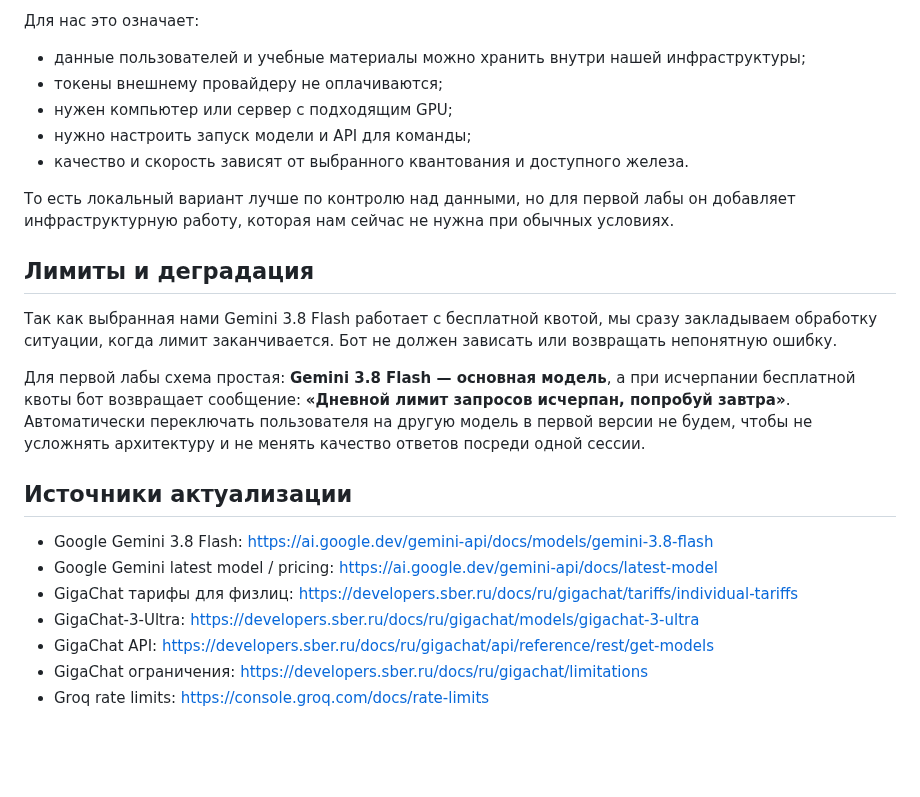
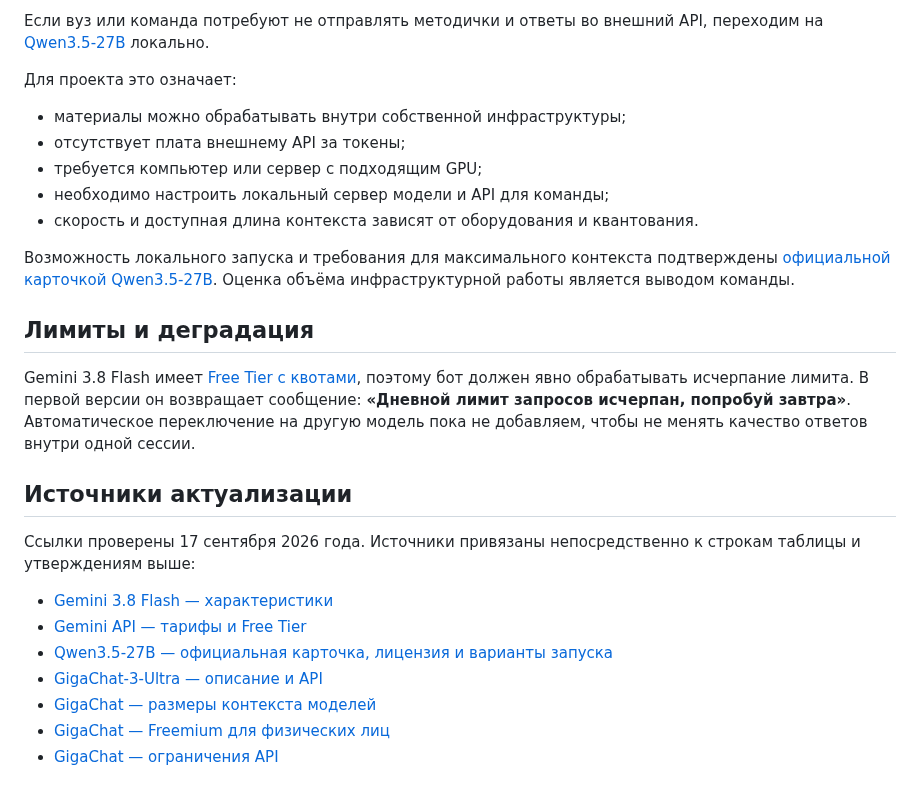
Before and after one commit to vstu-sii/kartochki-dlya-povtoreniya-iz-konspekta-4rnb, a Markdown page: docs/model-candidates.md, the part around one of its changes. Drawn GitHub-style; blank space fills up the shorter version.

```diff
--- a/docs/model-candidates.md
+++ b/docs/model-candidates.md
@@ -42,26 +44,28 @@
 
-Для нас это означает:
+Если вуз или команда потребуют не отправлять методички и ответы во внешний API, переходим на [Qwen3.5-27B](https://huggingface.co/Qwen/Qwen3.5-27B) локально.
 
-- данные пользователей и учебные материалы можно хранить внутри нашей инфраструктуры;
-- токены внешнему провайдеру не оплачиваются;
-- нужен компьютер или сервер с подходящим GPU;
-- нужно настроить запуск модели и API для команды;
-- качество и скорость зависят от выбранного квантования и доступного железа.
+Для проекта это означает:
 
-То есть локальный вариант лучше по контролю над данными, но для первой лабы он добавляет инфраструктурную работу, которая нам сейчас не нужна при обычных условиях.
+- материалы можно обрабатывать внутри собственной инфраструктуры;
+- отсутствует плата внешнему API за токены;
+- требуется компьютер или сервер с подходящим GPU;
+- необходимо настроить локальный сервер модели и API для команды;
+- скорость и доступная длина контекста зависят от оборудования и квантования.
+
+Возможность локального запуска и требования для максимального контекста подтверждены [официальной карточкой Qwen3.5-27B](https://huggingface.co/Qwen/Qwen3.5-27B). Оценка объёма инфраструктурной работы является выводом команды.
 
 ## Лимиты и деградация
 
-Так как выбранная нами Gemini 3.8 Flash работает с бесплатной квотой, мы сразу закладываем обработку ситуации, когда лимит заканчивается. Бот не должен зависать или возвращать непонятную ошибку.
-
-Для первой лабы схема простая: **Gemini 3.8 Flash — основная модель**, а при исчерпании бесплатной квоты бот возвращает сообщение: **«Дневной лимит запросов исчерпан, попробуй завтра»**. Автоматически переключать пользователя на другую модель в первой версии не будем, чтобы не усложнять архитектуру и не менять качество ответов посреди одной сессии.
+Gemini 3.8 Flash имеет [Free Tier с квотами](https://ai.google.dev/gemini-api/docs/pricing), поэтому бот должен явно обрабатывать исчерпание лимита. В первой версии он возвращает сообщение: **«Дневной лимит запросов исчерпан, попробуй завтра»**. Автоматическое переключение на другую модель пока не добавляем, чтобы не менять качество ответов внутри одной сессии.
 
 ## Источники актуализации
 
-- Google Gemini 3.8 Flash: https://ai.google.dev/gemini-api/docs/models/gemini-3.8-flash
-- Google Gemini latest model / pricing: https://ai.google.dev/gemini-api/docs/latest-model
-- GigaChat тарифы для физлиц: https://developers.sber.ru/docs/ru/gigachat/tariffs/individual-tariffs
-- GigaChat-3-Ultra: https://developers.sber.ru/docs/ru/gigachat/models/gigachat-3-ultra
-- GigaChat API: https://developers.sber.ru/docs/ru/gigachat/api/reference/rest/get-models
-- GigaChat ограничения: https://developers.sber.ru/docs/ru/gigachat/limitations
-- Groq rate limits: https://console.groq.com/docs/rate-limits
+Ссылки проверены 17 сентября 2026 года. Источники привязаны непосредственно к строкам таблицы и утверждениям выше:
+
+- [Gemini 3.8 Flash — характеристики](https://ai.google.dev/gemini-api/docs/models/gemini-3.8-flash)
+- [Gemini API — тарифы и Free Tier](https://ai.google.dev/gemini-api/docs/pricing)
+- [Qwen3.5-27B — официальная карточка, лицензия и варианты запуска](https://huggingface.co/Qwen/Qwen3.5-27B)
+- [GigaChat-3-Ultra — описание и API](https://developers.sber.ru/docs/ru/gigachat/models/gigachat-3-ultra)
+- [GigaChat — размеры контекста моделей](https://developers.sber.ru/docs/ru/gigachat/models/updates)
+- [GigaChat — Freemium для физических лиц](https://developers.sber.ru/docs/ru/gigachat/tariffs/individual-tariffs)
+- [GigaChat — ограничения API](https://developers.sber.ru/docs/ru/gigachat/limitations)
```
Also changed, not shown: other parts of docs/model-candidates.md (+20 -18 lines), docs/research.md (+13 -9 lines).
